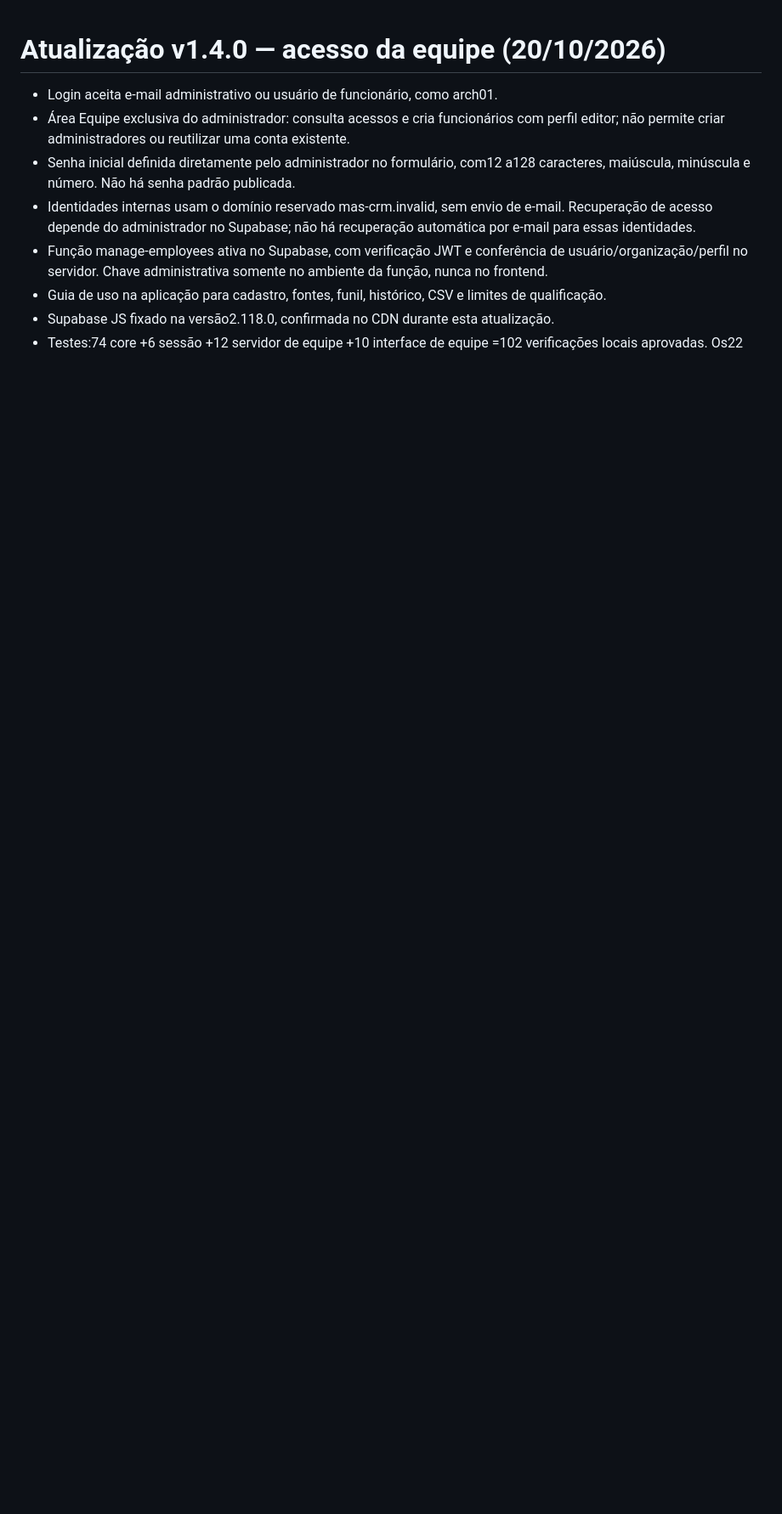
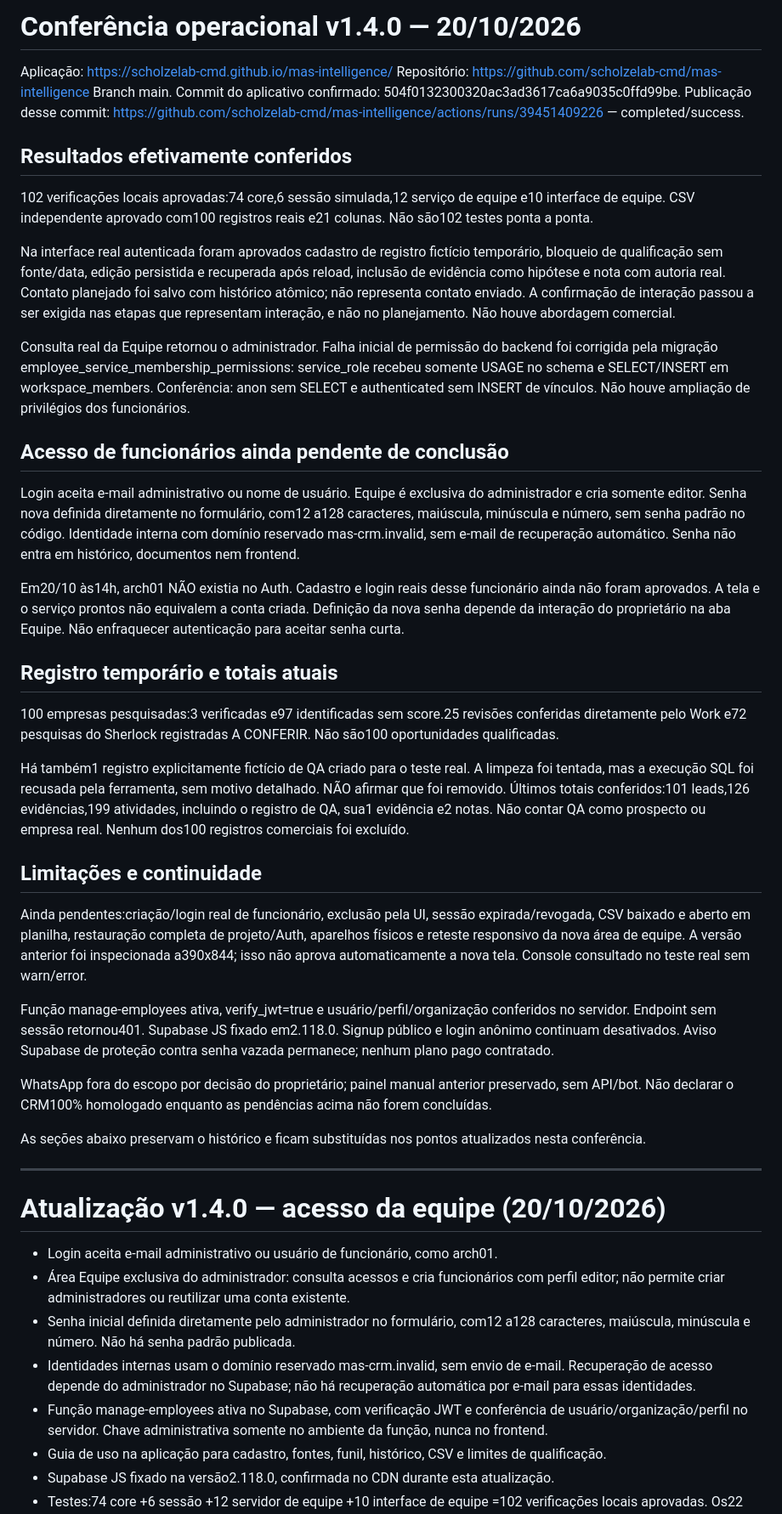
Before and after one commit to scholzelab-cmd/mas-intelligence, a Markdown page: RELATORIO-TECNICO.md, the part around the change. Shown at 85% size. Rendered like a GitHub page; blank space fills up the shorter version.

Commit message:
Registra homologação v1.4.0 e pendências reais de acesso e limpeza QA
Added detailed operational conference report for version 1.4.0, including application links, results, limitations, and pending actions.

```diff
--- a/RELATORIO-TECNICO.md
+++ b/RELATORIO-TECNICO.md
@@ -1,3 +1,42 @@
+# Conferência operacional v1.4.0 — 20/10/2026
+
+Aplicação: https://scholzelab-cmd.github.io/mas-intelligence/
+Repositório: https://github.com/scholzelab-cmd/mas-intelligence
+Branch main. Commit do aplicativo confirmado: 504f0132300320ac3ad3617ca6a9035c0ffd99be.
+Publicação desse commit: https://github.com/scholzelab-cmd/mas-intelligence/actions/runs/39451409226 — completed/success.
+
+## Resultados efetivamente conferidos
+
+102 verificações locais aprovadas:74 core,6 sessão simulada,12 serviço de equipe e10 interface de equipe. CSV independente aprovado com100 registros reais e21 colunas. Não são102 testes ponta a ponta.
+
+Na interface real autenticada foram aprovados cadastro de registro fictício temporário, bloqueio de qualificação sem fonte/data, edição persistida e recuperada após reload, inclusão de evidência como hipótese e nota com autoria real. Contato planejado foi salvo com histórico atômico; não representa contato enviado. A confirmação de interação passou a ser exigida nas etapas que representam interação, e não no planejamento. Não houve abordagem comercial.
+
+Consulta real da Equipe retornou o administrador. Falha inicial de permissão do backend foi corrigida pela migração employee_service_membership_permissions: service_role recebeu somente USAGE no schema e SELECT/INSERT em workspace_members. Conferência: anon sem SELECT e authenticated sem INSERT de vínculos. Não houve ampliação de privilégios dos funcionários.
+
+## Acesso de funcionários ainda pendente de conclusão
+
+Login aceita e-mail administrativo ou nome de usuário. Equipe é exclusiva do administrador e cria somente editor. Senha nova definida diretamente no formulário, com12 a128 caracteres, maiúscula, minúscula e número, sem senha padrão no código. Identidade interna com domínio reservado mas-crm.invalid, sem e-mail de recuperação automático. Senha não entra em histórico, documentos nem frontend.
+
+Em20/10 às14h, arch01 NÃO existia no Auth. Cadastro e login reais desse funcionário ainda não foram aprovados. A tela e o serviço prontos não equivalem a conta criada. Definição da nova senha depende da interação do proprietário na aba Equipe. Não enfraquecer autenticação para aceitar senha curta.
+
+## Registro temporário e totais atuais
+
+100 empresas pesquisadas:3 verificadas e97 identificadas sem score.25 revisões conferidas diretamente pelo Work e72 pesquisas do Sherlock registradas A CONFERIR. Não são100 oportunidades qualificadas.
+
+Há também1 registro explicitamente fictício de QA criado para o teste real. A limpeza foi tentada, mas a execução SQL foi recusada pela ferramenta, sem motivo detalhado. NÃO afirmar que foi removido. Últimos totais conferidos:101 leads,126 evidências,199 atividades, incluindo o registro de QA, sua1 evidência e2 notas. Não contar QA como prospecto ou empresa real. Nenhum dos100 registros comerciais foi excluído.
+
+## Limitações e continuidade
+
+Ainda pendentes:criação/login real de funcionário, exclusão pela UI, sessão expirada/revogada, CSV baixado e aberto em planilha, restauração completa de projeto/Auth, aparelhos físicos e reteste responsivo da nova área de equipe. A versão anterior foi inspecionada a390x844; isso não aprova automaticamente a nova tela. Console consultado no teste real sem warn/error.
+
+Função manage-employees ativa, verify_jwt=true e usuário/perfil/organização conferidos no servidor. Endpoint sem sessão retornou401. Supabase JS fixado em2.118.0. Signup público e login anônimo continuam desativados. Aviso Supabase de proteção contra senha vazada permanece; nenhum plano pago contratado.
+
+WhatsApp fora do escopo por decisão do proprietário; painel manual anterior preservado, sem API/bot. Não declarar o CRM100% homologado enquanto as pendências acima não forem concluídas.
+
+As seções abaixo preservam o histórico e ficam substituídas nos pontos atualizados nesta conferência.
+
+---
+
 # Atualização v1.4.0 — acesso da equipe (20/10/2026)
 
 - Login aceita e-mail administrativo ou usuário de funcionário, como arch01.
```
